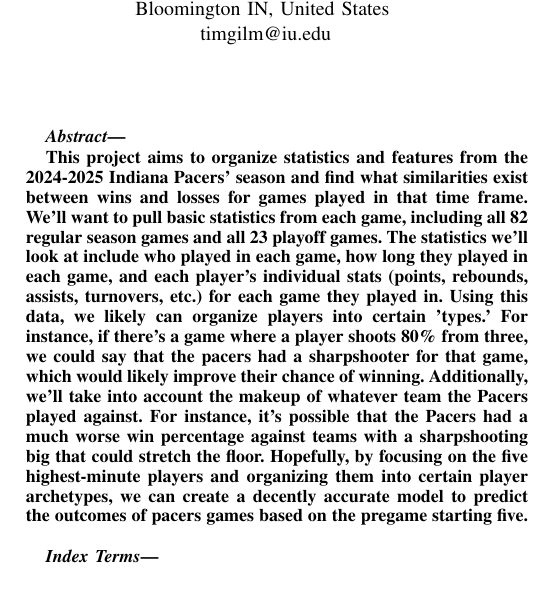
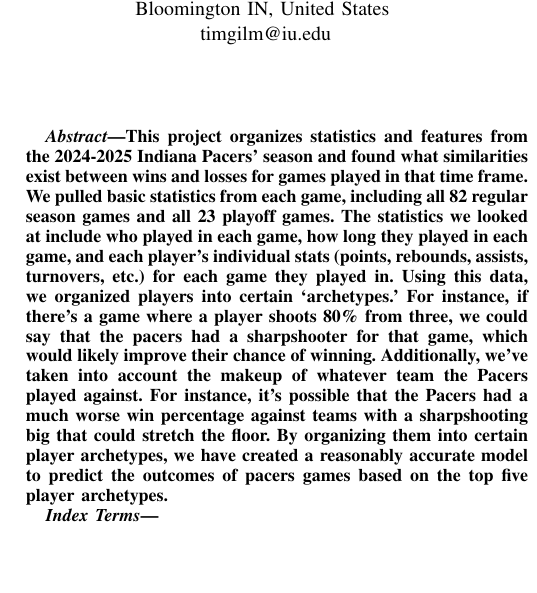
Before and after one commit to gilmore-ec/data-mining-group-project, a LaTeX paper (report.tex, which reads assets/abstract.tex): part of one column of page 1 of 3, cut so that both start at the same text, the shorter picture padded with empty space. Compiled offline with pdfLaTeX.

Commit message:
Update the abstact to reflect the completion of the model.

```diff
--- a/assets/abstract.tex
+++ b/assets/abstract.tex
@@ -1,6 +1 @@
-
-% This document is a model and instructions for \LaTeX.
-% This and the IEEEtran.cls file define the components of your paper [title, text, heads, etc.]. *CRITICAL: Do Not Use Symbols, Special Characters, Footnotes,
-% or Math in Paper Title or Abstract.
-
-This project aims to organize statistics and features from the 2024-2025 Indiana Pacers' season and find what similarities exist between wins and losses for games played in that time frame. We'll want to pull basic statistics from each game, including all 82 regular season games and all 23 playoff games. The statistics we'll look at include who played in each game, how long they played in each game, and each player's individual stats (points, rebounds, assists, turnovers, etc.) for each game they played in. Using this data, we likely can organize players into certain 'types.' For instance, if there's a game where a player shoots 80\% from three, we could say that the pacers had a sharpshooter for that game, which would likely improve their chance of winning. Additionally, we'll take into account the makeup of whatever team the Pacers played against. For instance, it's possible that the Pacers had a much worse win percentage against teams with a sharpshooting big that could stretch the floor. Hopefully, by focusing on the five highest-minute players and organizing them into certain player archetypes, we can create a decently accurate model to predict the outcomes of pacers games based on the pregame starting five.
+This project organizes statistics and features from the 2024-2025 Indiana Pacers' season and found what similarities exist between wins and losses for games played in that time frame. We pulled basic statistics from each game, including all 82 regular season games and all 23 playoff games. The statistics we looked at include who played in each game, how long they played in each game, and each player's individual stats (points, rebounds, assists, turnovers, etc.) for each game they played in. Using this data, we organized players into certain `archetypes.' For instance, if there's a game where a player shoots 80\% from three, we could say that the pacers had a sharpshooter for that game, which would likely improve their chance of winning. Additionally, we've taken into account the makeup of whatever team the Pacers played against. For instance, it's possible that the Pacers had a much worse win percentage against teams with a sharpshooting big that could stretch the floor. By organizing them into certain player archetypes, we have created a reasonably accurate model to predict the outcomes of pacers games based on the top five player archetypes.
```
Also changed, not shown: report.pdf.
